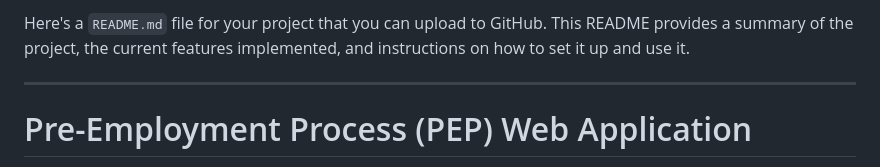
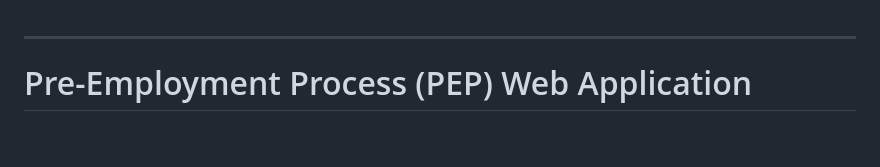
Before and after one commit to crac-ksaw/Practical_assignment, a Markdown page: README.md, the part around the change. Rendered like a GitHub page; blank space fills up the shorter version.

```diff
--- a/README.md
+++ b/README.md
@@ -1,4 +1,3 @@
-Here's a `README.md` file for your project that you can upload to GitHub. This README provides a summary of the project, the current features implemented, and instructions on how to set it up and use it.
 
 ---
 
```
